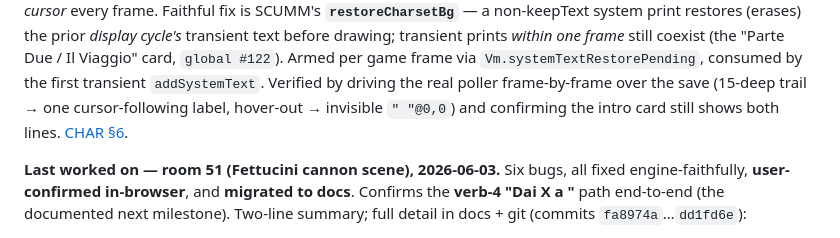
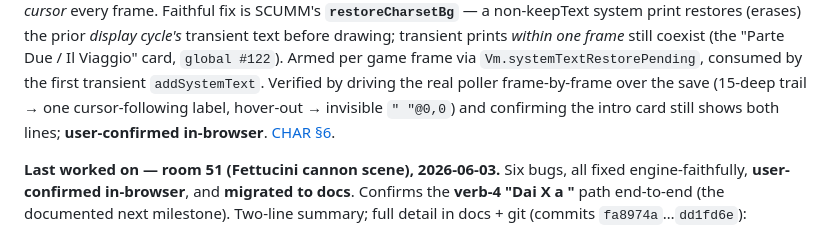
Before and after one commit to roccozanni/grogvm, a Markdown page: PROGRESS.md, the part around the change. Rendered like a GitHub page.

Commit message:
docs: PROGRESS — map-labels fix user-confirmed in-browser
Co-Authored-By: Claude Opus 4.8 (1M context) <noreply@anthropic.com>

```diff
--- a/PROGRESS.md
+++ b/PROGRESS.md
@@ -47,7 +47,8 @@ frame* still coexist (the "Parte Due / Il Viaggio" card, `global #122`). Armed
 per game frame via `Vm.systemTextRestorePending`, consumed by the first transient
 `addSystemText`. Verified by driving the real poller frame-by-frame over the save
 (15-deep trail → one cursor-following label, hover-out → invisible `" "@0,0`) and
-confirming the intro card still shows both lines. [CHAR §6](docs/SCUMM-V5-CHAR.md).
+confirming the intro card still shows both lines; **user-confirmed in-browser**.
+[CHAR §6](docs/SCUMM-V5-CHAR.md).
 
 **Last worked on — room 51 (Fettucini cannon scene), 2026-06-03.** Six bugs, all
 fixed engine-faithfully, **user-confirmed in-browser**, and **migrated to docs**.
```
